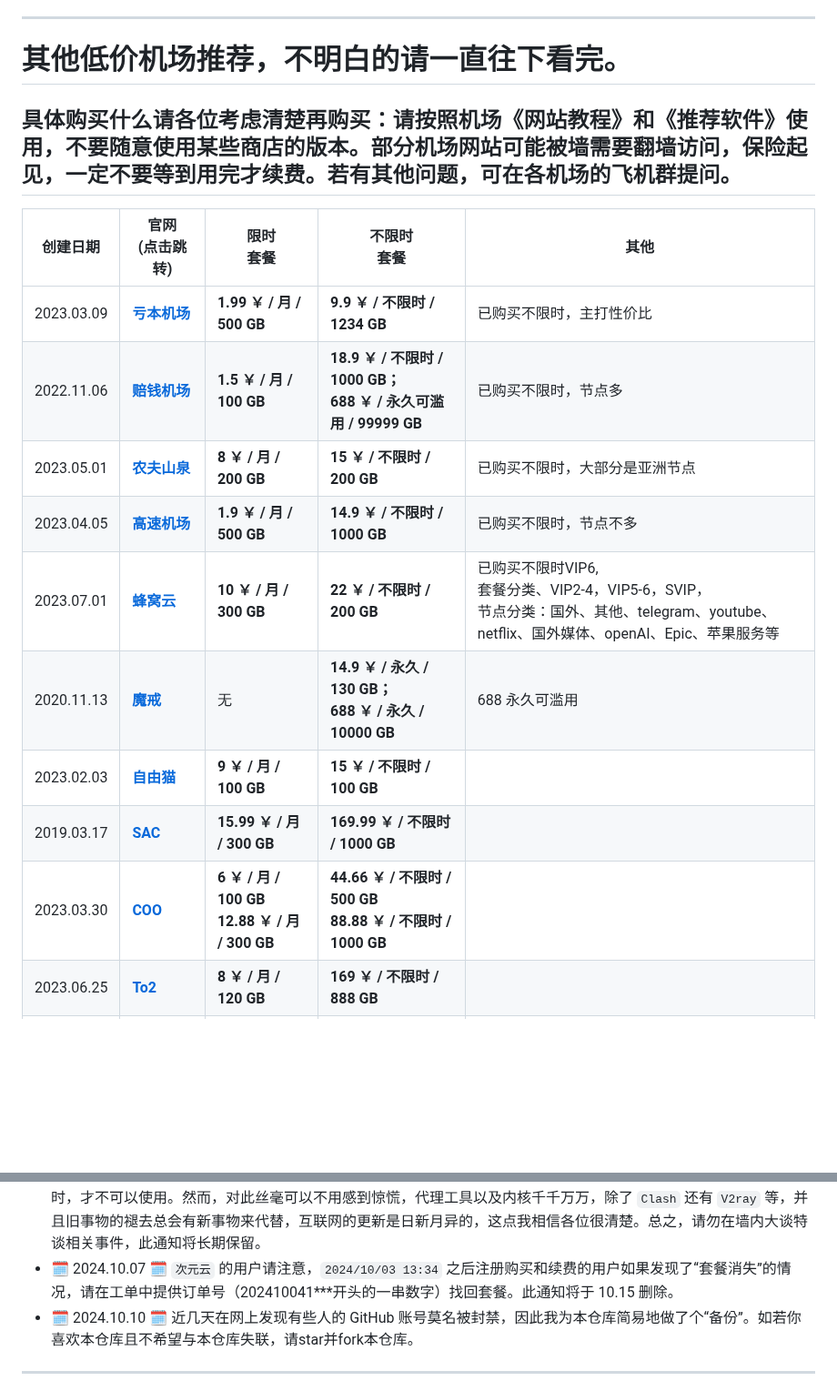
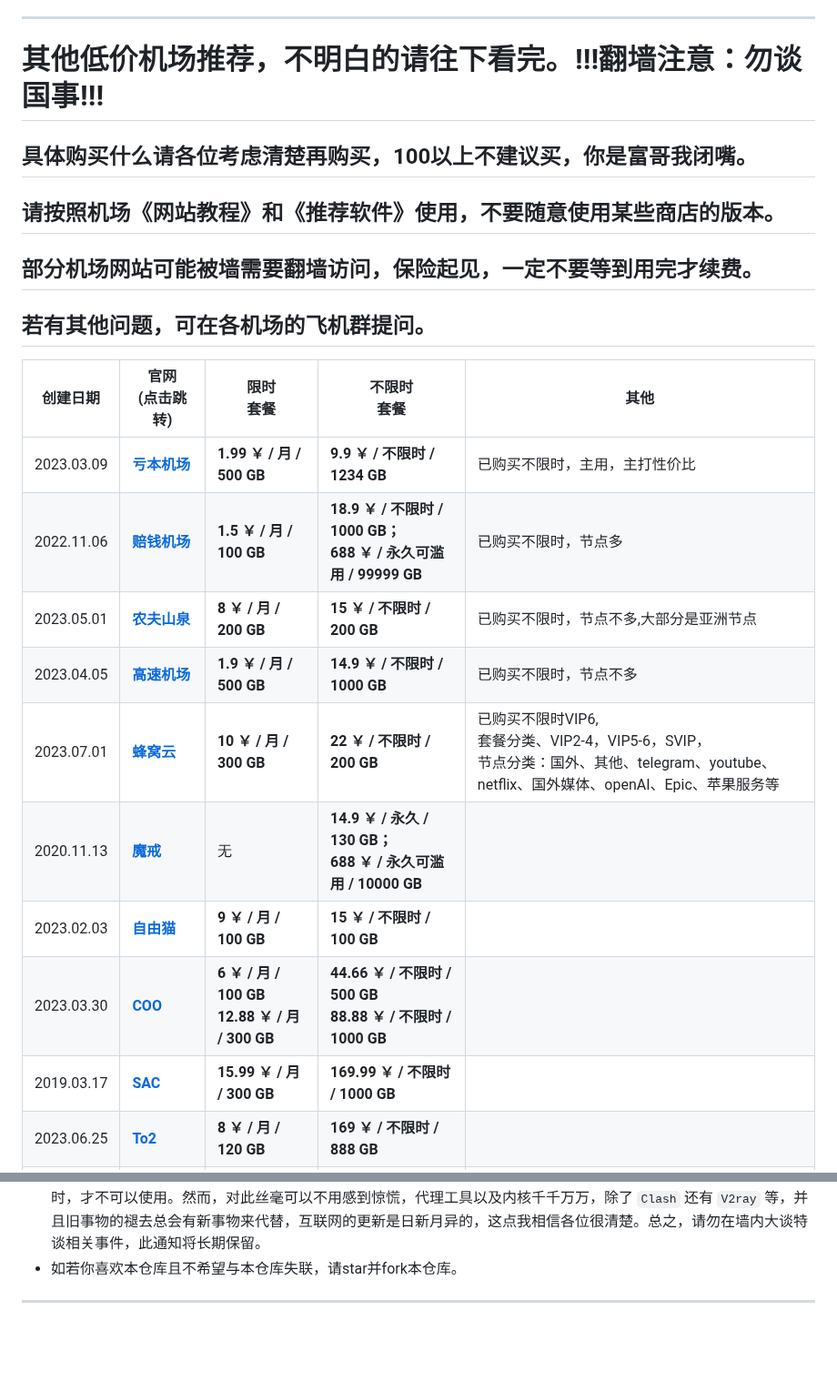
Before and after one commit to vfdeclnc/cheap-vpn-airport, a Markdown page: README.md, 2 parts joined by grey strips. Shown at 91% size. GitHub-like rendering; blank space fills up the shorter version.

```diff
--- a/README.md
+++ b/README.md
@@ -6,21 +6,24 @@
 > 套餐不可叠加，快到期或快用完的前几天再续费
 > ！！！！官网被墙，开启机场活VPN才能访问，所以不要等用完再续费！！！！
 ---
-# 其他低价机场推荐，不明白的请一直往下看完。
+# 其他低价机场推荐，不明白的请往下看完。!!!翻墙注意：勿谈国事!!!
 
-## 具体购买什么请各位考虑清楚再购买：请按照机场《网站教程》和《推荐软件》使用，不要随意使用某些商店的版本。部分机场网站可能被墙需要翻墙访问，保险起见，一定不要等到用完才续费。若有其他问题，可在各机场的飞机群提问。
+## 具体购买什么请各位考虑清楚再购买，100以上不建议买，你是富哥我闭嘴。
+## 请按照机场《网站教程》和《推荐软件》使用，不要随意使用某些商店的版本。
+## 部分机场网站可能被墙需要翻墙访问，保险起见，一定不要等到用完才续费。
+## 若有其他问题，可在各机场的飞机群提问。
 
 |创建日期|官网<br>(点击跳转)|限时<br>套餐|不限时<br>套餐|其他|
 |-|-|-|-|-|
-|2023.03.09|[**亏本机场**](https://xn--7kq24s4ynvb.site/#/register?code=Lhpm2QMs)|**1.99 ￥ / 月 / 500 GB**|**9.9 ￥ / 不限时 / 1234 GB**|已购买不限时，主打性价比|
+|2023.03.09|[**亏本机场**](https://xn--7kq24s4ynvb.site/#/register?code=Lhpm2QMs)|**1.99 ￥ / 月 / 500 GB**|**9.9 ￥ / 不限时 / 1234 GB**|已购买不限时，主用，主打性价比|
 |2022.11.06|[**赔钱机场**](https://xn--mes358aby2apfg.com/#/register?code=HS7E03kT)|**1.5 ￥ / 月 / 100 GB**|**18.9 ￥ / 不限时 / 1000 GB；<br>688 ￥ / 永久可滥用 / 99999 GB**|已购买不限时，节点多|
-|2023.05.01|[**农夫山泉**](https://www.nfsq.us/#/register?code=GwZy7XwK)|**8 ￥ / 月 / 200 GB**|**15 ￥ / 不限时 / 200 GB**|已购买不限时，大部分是亚洲节点|
+|2023.05.01|[**农夫山泉**](https://www.nfsq.us/#/register?code=GwZy7XwK)|**8 ￥ / 月 / 200 GB**|**15 ￥ / 不限时 / 200 GB**|已购买不限时，节点不多,大部分是亚洲节点|
 |2023.04.05|[**高速机场**](https://xn--mes358al14ay7i.site/#/register?code=A42GZudh)|**1.9 ￥ / 月 / 500 GB**|**14.9 ￥ / 不限时 / 1000 GB**|已购买不限时，节点不多|
 |2023.07.01|[**蜂窝云**](https://api.fwcloud.life/auth/register?code=yBPSeL)|**10 ￥ / 月 / 300 GB**|**22 ￥ / 不限时 / 200 GB**|已购买不限时VIP6,<br>套餐分类、VIP2-4，VIP5-6，SVIP，<br>节点分类：国外、其他、telegram、youtube、netflix、国外媒体、openAI、Epic、苹果服务等|
-|2020.11.13|[**魔戒**](https://www.mojie.me/#/register?code=qt6C1VtA)|无|**14.9 ￥ / 永久 / 130 GB；<br>688 ￥ / 永久 / 10000 GB**|688 永久可滥用|
+|2020.11.13|[**魔戒**](https://www.mojie.me/#/register?code=qt6C1VtA)|无|**14.9 ￥ / 永久 / 130 GB；<br>688 ￥ / 永久可滥用 / 10000 GB**||
 |2023.02.03|[**自由猫**](https://us.freecat.cloud/register?code=yA5d4GFo)|**9 ￥ / 月 / 100 GB**|**15 ￥ / 不限时 / 100 GB**||
+|2023.03.30|[**COO**](https://web.coo.wiki/#/register?code=Ltxnl1NL)|**6 ￥ / 月 / 100 GB<br>12.88 ￥ / 月 / 300 GB**|**44.66 ￥ / 不限时 / 500 GB<br>88.88 ￥ / 不限时 / 1000 GB**||
 |2019.03.17|[**SAC**](https://hk.sacjs.host/index.php#/register?code=5I5wcVPd)|**15.99 ￥ / 月 / 300 GB**|**169.99 ￥ / 不限时 / 1000 GB**||
-|2023.03.30|[**COO**](https://web.coo.wiki/#/register?code=Ltxnl1NL)|**6 ￥ / 月 / 100 GB<br>12.88 ￥ / 月 / 300 GB**|**44.66 ￥ / 不限时 / 500 GB<br>88.88 ￥ / 不限时 / 1000 GB**||
 |2023.06.25|[**To2**](https://ai.totwo.top/#/login?code=vrgJJerB)|**8 ￥ / 月 / 120 GB**|**169 ￥ / 不限时 / 888 GB**||
 |2023.09.12|[**M78星云**](https://m78star.cloud/#/register?code=qrVjgpfL)|**7.80 ￥ / 月 / 80 GB**|**85.00 ￥ / 不限时 / 400 GB**||
 |2022.10.24|[**雨燕云**](https://yuyan.online/#/register?code=GugQbb77)|**8.80 ￥ / 月 / 808 GB**|**39.8 ￥ / 不限时 / 250 GB**||
@@ -31,8 +34,7 @@
 📢 **重要通知**：此部分仅用于对机场的重要变动及突发情况作出必要的说明。
 
  - 🗓️ 2023.11.02 🗓️ `Clash for Windows` 已停止更新，原因未知，但不影响使用。若实在有顾虑，可更换其他代理软件。注意，`Clash for Windows` 与 `Clash Core` 是两个完全不同的东西，也就是说，它停止更新不影响 `Clash` 的任何分支。不过，如果后者停止更新，将会使得前者的更新变得毫无意义。可以将前者想象为人的衣物，而后者为人的躯体。衣物对于躯体的活动毫无影响，但若躯体停止活动，那么更换衣物也就变得毫无意义。🗓️ 2023.11.03 🗓️ `Clash Premium Core`，`Clash.Meta Core`，`Clash for Android`，`Clash Meta for Android`，`Clash Verge`，`Tuic`，`Helloworld 路由器插件`，`Gui.for.Clash`，`homeproxy`，`Fclash`，`ClashX` 也纷纷停止更新或删库，部分进行了存档。想要备份各种 `Clash` 的人可自行寻找资源或是[点击此处前往下载](https://mega.nz/folder/qFwjDDAA#l6rBIEAYuCl0fhMOsP79Vg)（注意：链接中的资源非本人整理，不一定全面也不一定可用）。另外，**忠心劝诫各位不要在墙内的任何地方谈论任何与翻墙相关的事情**，无论是为了自身安全还是为了代理工具的安全。近期本来只是 `Clash for Windows` 删库，结果各种无知群众莫名把相关话题带上微博热搜，此后一堆 Core，GUI 删库，造成这一局面，可以说是那些无知人士带节奏所引起的一系列连锁反应。至于目前这些代理软件还能不能用呢，答案是能。只有到了这些代理工具或是内核被发现有严重漏洞那一天，或是当前主流协议都被新协议所替代时，才不可以使用。然而，对此丝毫可以不用感到惊慌，代理工具以及内核千千万万，除了 `Clash` 还有 `V2ray` 等，并且旧事物的褪去总会有新事物来代替，互联网的更新是日新月异的，这点我相信各位很清楚。总之，请勿在墙内大谈特谈相关事件，此通知将长期保留。
- - 🗓️ 2024.10.07 🗓️ `次元云` 的用户请注意，`2024/10/03 13:34` 之后注册购买和续费的用户如果发现了“套餐消失”的情况，请在工单中提供订单号（202410041***开头的一串数字）找回套餐。此通知将于 10.15 删除。
- - 🗓️ 2024.10.10 🗓️ 近几天在网上发现有些人的 GitHub 账号莫名被封禁，因此我为本仓库简易地做了个“备份”。如若你喜欢本仓库且不希望与本仓库失联，请star并fork本仓库。
+- 如若你喜欢本仓库且不希望与本仓库失联，请star并fork本仓库。
 
 ---
 
```
